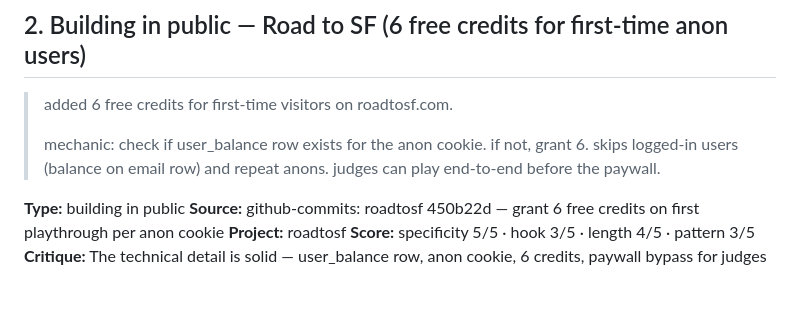
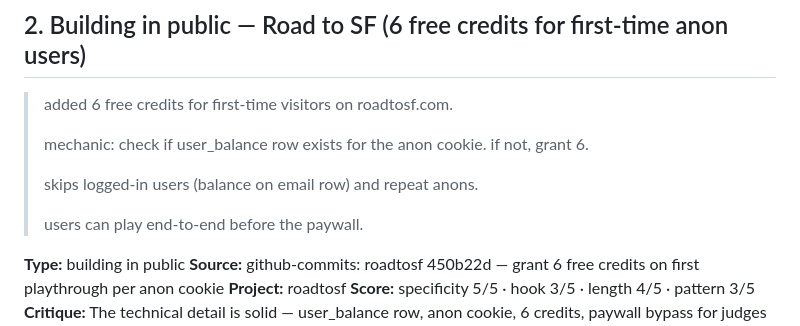
Before and after one commit to octavi42/x-engine, a Markdown page: drafts/2026-05-06.md, the part around the change. GitHub-like rendering; blank space fills up the shorter version.

Commit message:
bot: edit draft #2

```diff
--- a/drafts/2026-05-06.md
+++ b/drafts/2026-05-06.md
@@ -25,7 +25,11 @@
 
 > added 6 free credits for first-time visitors on roadtosf.com.
 >
-> mechanic: check if user_balance row exists for the anon cookie. if not, grant 6. skips logged-in users (balance on email row) and repeat anons. judges can play end-to-end before the paywall.
+> mechanic: check if user_balance row exists for the anon cookie. if not, grant 6.
+>
+> skips logged-in users (balance on email row) and repeat anons.
+>
+> users can play end-to-end before the paywall.
 
 **Type:** building in public
 **Source:** github-commits: roadtosf 450b22d — grant 6 free credits on first playthrough per anon cookie
```
